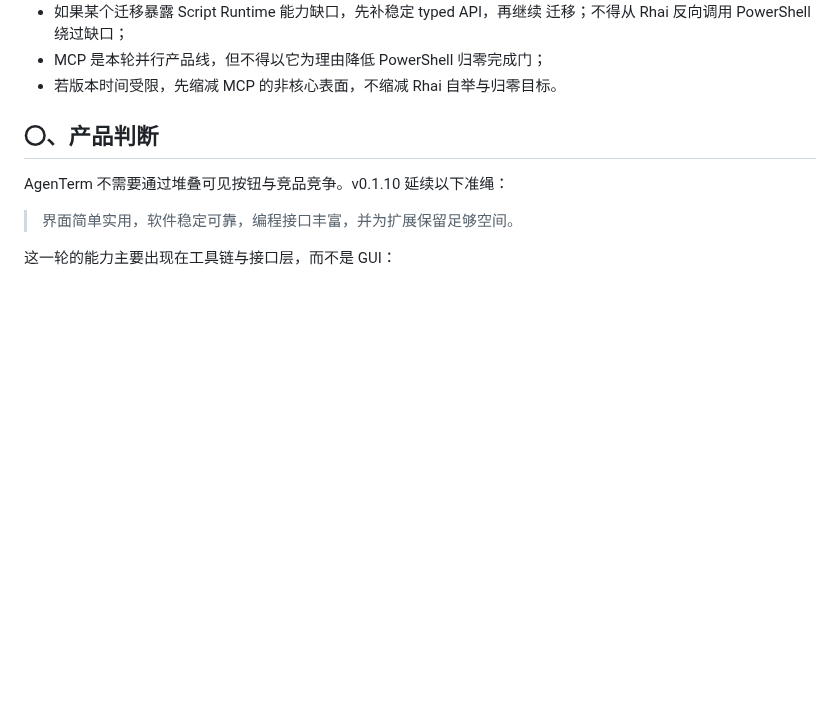
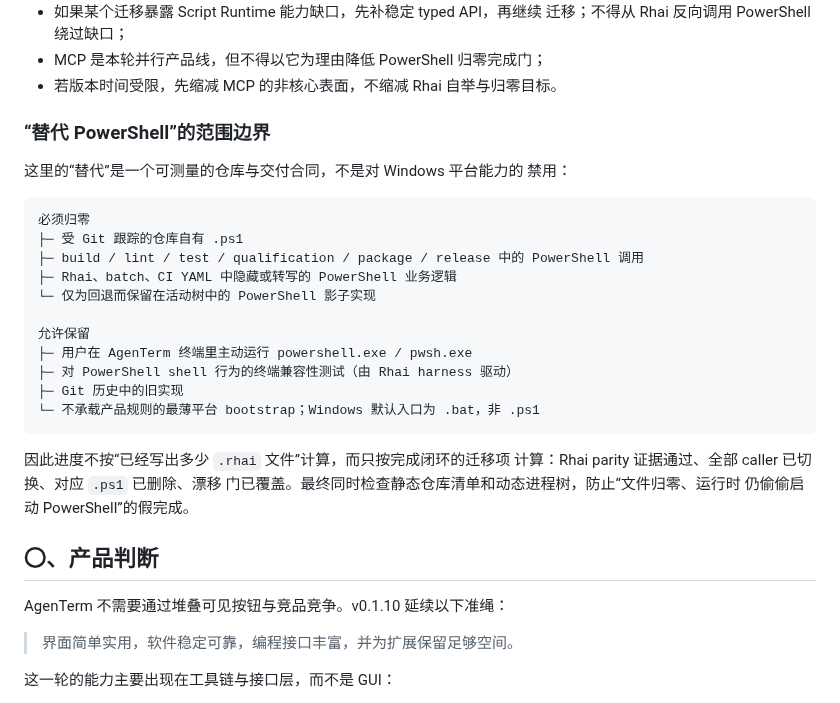
Before and after one commit to mgttt/agenterm, a Markdown page: plan/plan-v0.1.10.md, the part around the change. Drawn GitHub-style; blank space fills up the shorter version.

Commit message:
docs(plan): define v0.1.10 PowerShell exit gate

````diff
--- a/plan/plan-v0.1.10.md
+++ b/plan/plan-v0.1.10.md
@@ -36,6 +36,30 @@ v0.1.10 必须完成 Rhai 对仓库自有 PowerShell 自动化的替代，这不
   迁移；不得从 Rhai 反向调用 PowerShell 绕过缺口；
 - MCP 是本轮并行产品线，但不得以它为理由降低 PowerShell 归零完成门；
 - 若版本时间受限，先缩减 MCP 的非核心表面，不缩减 Rhai 自举与归零目标。
+
+### “替代 PowerShell”的范围边界
+
+这里的“替代”是一个可测量的仓库与交付合同，不是对 Windows 平台能力的
+禁用：
+
+```text
+必须归零
+├─ 受 Git 跟踪的仓库自有 .ps1
+├─ build / lint / test / qualification / package / release 中的 PowerShell 调用
+├─ Rhai、batch、CI YAML 中隐藏或转写的 PowerShell 业务逻辑
+└─ 仅为回退而保留在活动树中的 PowerShell 影子实现
+
+允许保留
+├─ 用户在 AgenTerm 终端里主动运行 powershell.exe / pwsh.exe
+├─ 对 PowerShell shell 行为的终端兼容性测试（由 Rhai harness 驱动）
+├─ Git 历史中的旧实现
+└─ 不承载产品规则的最薄平台 bootstrap；Windows 默认入口为 .bat，非 .ps1
+```
+
+因此进度不按“已经写出多少 `.rhai` 文件”计算，而只按完成闭环的迁移项
+计算：Rhai parity 证据通过、全部 caller 已切换、对应 `.ps1` 已删除、漂移
+门已覆盖。最终同时检查静态仓库清单和动态进程树，防止“文件归零、运行时
+仍偷偷启动 PowerShell”的假完成。
 
 ## 〇、产品判断
 
````
Also changed, not shown: prd/PRD_02_10_rhai_scripting.md (+12 -2 lines), prd/PRD_02_18_roadmap.md (+9 -1 lines).
